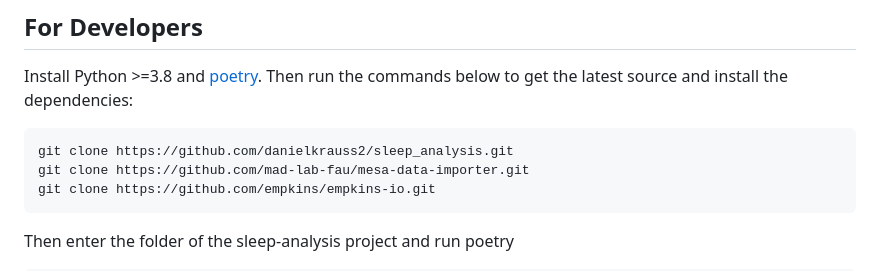
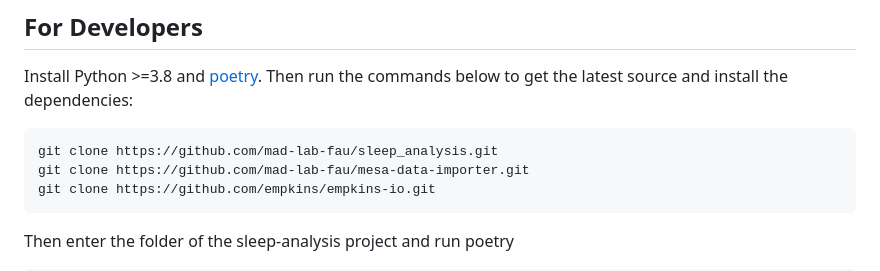
Before and after one commit to mad-lab-fau/sleep_analysis, a Markdown page: README.md, the part around the change. Drawn GitHub-style.

Commit message:
update install link

````diff
--- a/README.md
+++ b/README.md
@@ -122,7 +122,7 @@ Install Python >=3.8 and [poetry](https://python-poetry.org).
 Then run the commands below to get the latest source and install the dependencies:
 
 ```bash
-git clone https://github.com/danielkrauss2/sleep_analysis.git
+git clone https://github.com/mad-lab-fau/sleep_analysis.git
 git clone https://github.com/mad-lab-fau/mesa-data-importer.git
 git clone https://github.com/empkins/empkins-io.git
 ```
````
